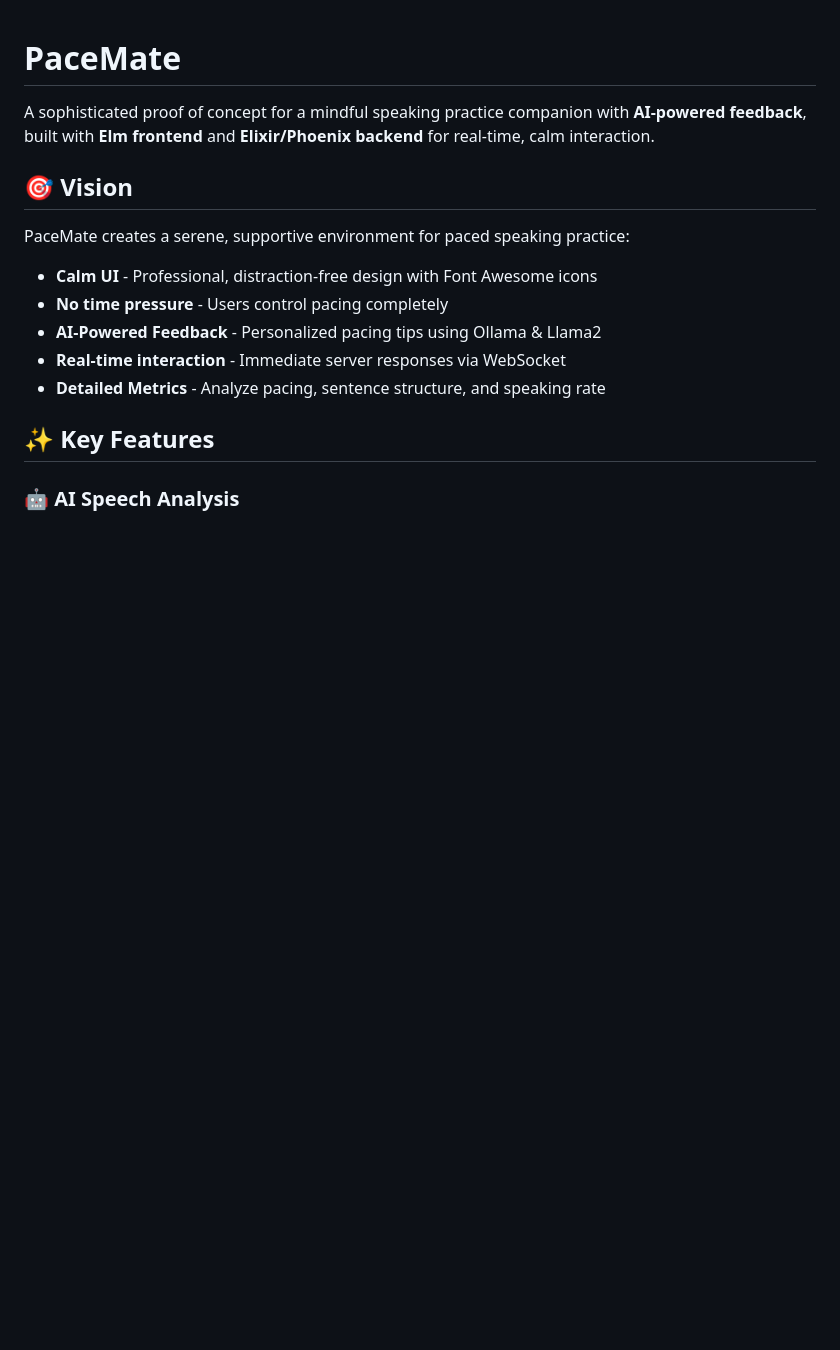
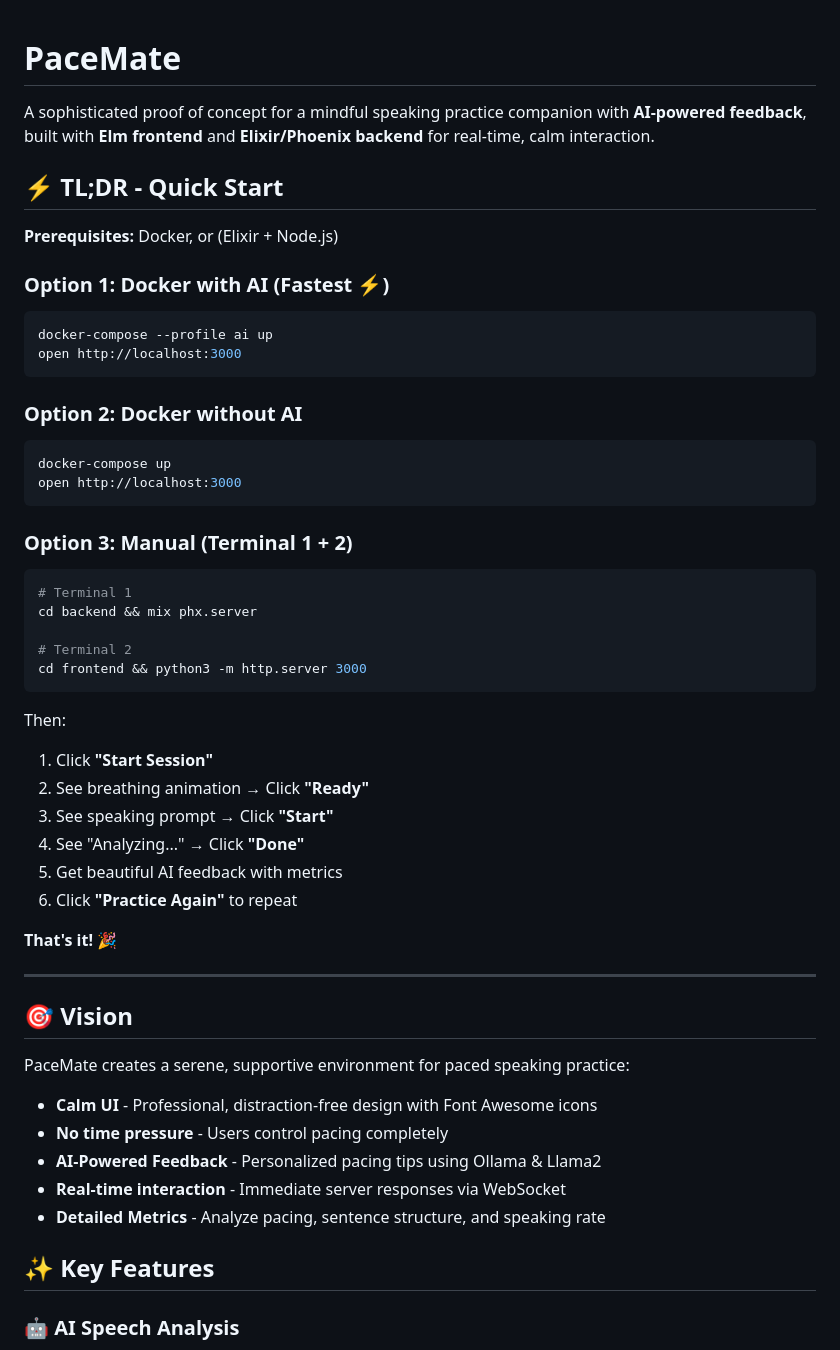
Before and after one commit to ujjavala/GitHub-Copilot-CLI-Challenge-PaceMate, a Markdown page: README.md, the part around the change. Rendered like a GitHub page; blank space fills up the shorter version.

Commit message:
docs: Add TLDR section to README for quick reference
- Added TL;DR section at top of README
- Shows three quick start options (Docker with AI, Docker, Manual)
- Lists user journey steps (5 simple clicks to get feedback)
- Prerequisites clearly listed
- Perfect for developers wanting to try immediately

Co-authored-by: Copilot <223556219+Copilot@users.noreply.github.com>

````diff
--- a/README.md
+++ b/README.md
@@ -1,6 +1,43 @@
 # PaceMate
 
 A sophisticated proof of concept for a mindful speaking practice companion with **AI-powered feedback**, built with **Elm frontend** and **Elixir/Phoenix backend** for real-time, calm interaction.
+
+## ⚡ TL;DR - Quick Start
+
+**Prerequisites:** Docker, or (Elixir + Node.js)
+
+### Option 1: Docker with AI (Fastest ⚡)
+```bash
+docker-compose --profile ai up
+open http://localhost:3000
+```
+
+### Option 2: Docker without AI
+```bash
+docker-compose up
+open http://localhost:3000
+```
+
+### Option 3: Manual (Terminal 1 + 2)
+```bash
+# Terminal 1
+cd backend && mix phx.server
+
+# Terminal 2
+cd frontend && python3 -m http.server 3000
+```
+
+Then:
+1. Click **"Start Session"**
+2. See breathing animation → Click **"Ready"**
+3. See speaking prompt → Click **"Start"**
+4. See "Analyzing..." → Click **"Done"**
+5. Get beautiful AI feedback with metrics
+6. Click **"Practice Again"** to repeat
+
+**That's it!** 🎉
+
+---
 
 ## 🎯 Vision
 
````
